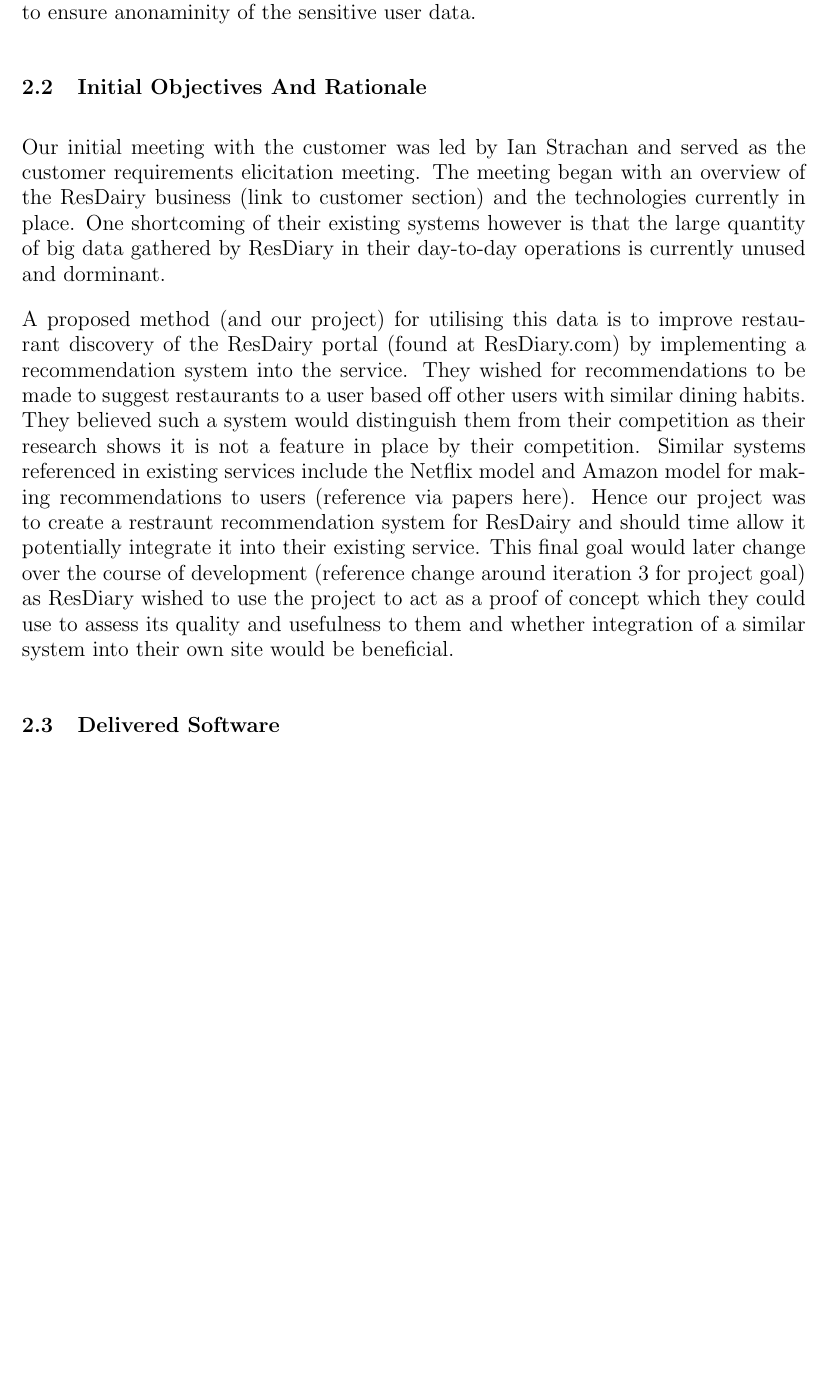
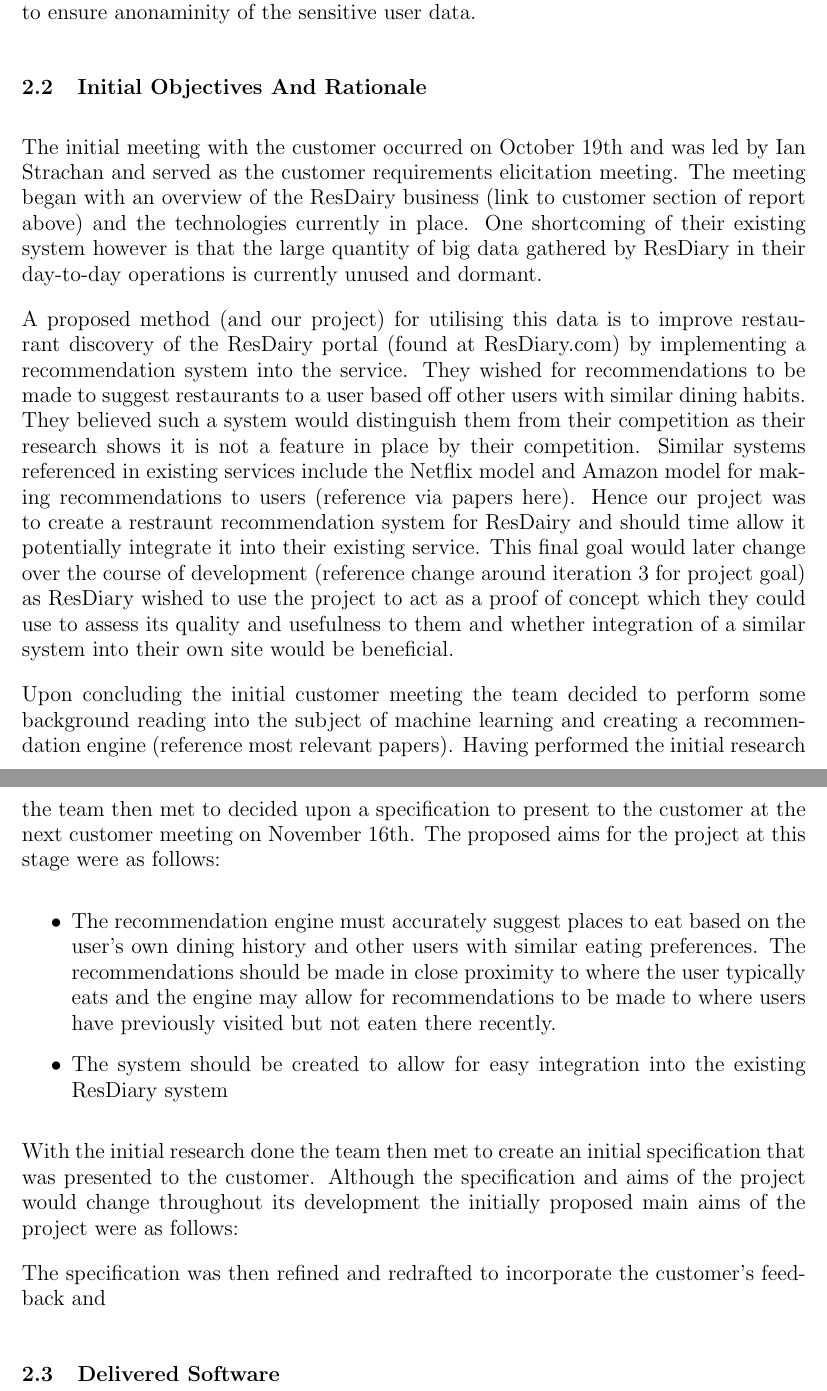
Before and after one commit to domantasjurkus/resdiary, a LaTeX thesis (docs/dissertation/dissertation.tex): part of page 3 of 4 before the commit and two parts of pages 3 and 4 of 5 after it, the two joined at a grey line, cut so that both start at the same text, the shorter picture padded with empty space. Compiled offline with pdfLaTeX.

Commit message:
Dissertation updates for Josh

```diff
--- a/docs/dissertation/dissertation.tex
+++ b/docs/dissertation/dissertation.tex
@@ -119,10 +119,51 @@
 
 
 % Initial Meeting - Project Motivation - Initial Aims
-Our initial meeting with the customer was led by Ian Strachan and served as the customer requirements elicitation meeting. The meeting began with an overview of the ResDairy business (link to customer section) and the technologies currently in place. One shortcoming of their existing systems however is that the large quantity of big data gathered by ResDiary in their day-to-day operations is currently unused and dorminant.
+
+% ?????
+% POTENTIALLY BREAK DOWN VIA BULLET POINTS   -- Joseph (09/03)
+% ?????
+
+The initial meeting with the customer occurred on October 19th and was led by Ian Strachan and
+served as the customer requirements elicitation meeting. The meeting
+began with an overview of the ResDairy business (link to customer
+section of report above) and the technologies currently in place. One
+shortcoming of their existing system however is that the large quantity of big data gathered by ResDiary in their day-to-day operations is currently unused and dormant.
 
 A proposed method (and our project) for utilising this data is to improve restaurant discovery of the ResDairy portal (found at ResDiary.com) by implementing a recommendation system into the service. They wished for recommendations to be made to suggest restaurants to a user based off other users with similar dining habits. They believed such a system would distinguish them from their competition as their research shows it is not a feature in place by their competition. Similar systems referenced in existing services include the Netflix model and Amazon model for making recommendations to users (reference via papers here). Hence our project was to create a restraunt recommendation system for ResDairy and should time allow it potentially integrate it into their existing service. This final goal would later change over the course of development (reference change around iteration 3 for project goal) as ResDiary wished to use the project to act as a proof of concept which they could use to assess its quality and usefulness to them and whether integration of a similar system into their own site would be beneficial.
 
+% Our specification & goals for the project
+% - Initial specification goals
+% - Key refinements made to specification
+% - Mention changing nature of project
+% - Final state of project submitted
+
+% Outline what research performed told us
+Upon concluding the initial customer meeting the team decided to perform some
+background reading into the subject of machine learning and creating a recommendation
+engine (reference most relevant papers). Having performed the initial
+research the team then met to decided upon a specification to present
+to the customer at the next customer meeting on November 16th. The proposed
+aims for the project at this stage were as follows:
+\begin{itemize}
+\item The recommendation engine must accurately suggest places to eat
+  based on the user's own dining history and other users with similar
+  eating preferences. The recommendations should be made in close
+  proximity to where the user typically eats and the engine may allow
+  for recommendations to be made to where users have previously
+  visited but not eaten there recently.
+\item The system should be created to allow for easy integration into
+  the existing ResDiary system
+\end{itemize}
+
+ With the initial research done the team then met to create an
+initial specification that was presented to the customer. Although
+the specification and aims of the project would change throughout
+its development the initially proposed main aims of the project were
+as follows:
+
+The specification was then refined and redrafted to incorporate the
+customer's feedback and
 
 % ##################################################
 % LAST EDIT: 	06/03/17	Joseph
```
Also changed, not shown: docs/dissertation/dissertation.tex (6 more changed lines).
